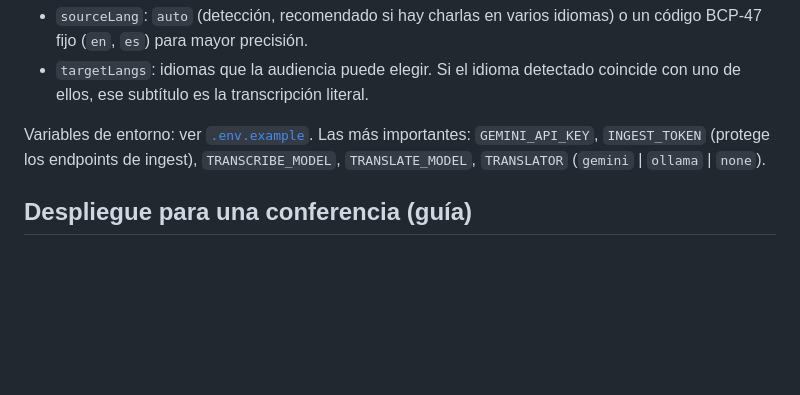
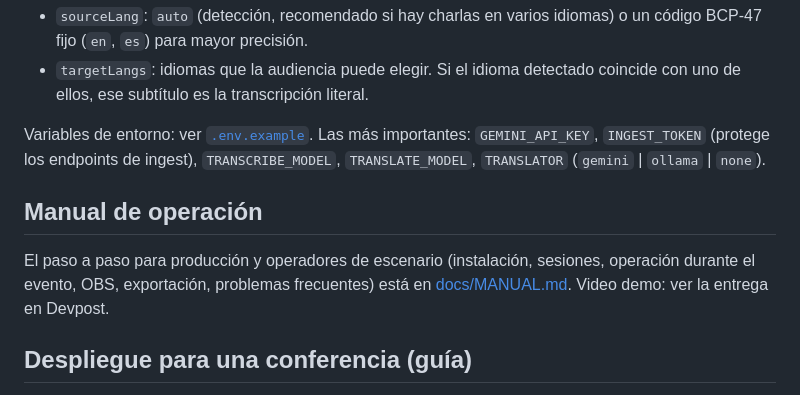
Before and after one commit to lucasmde/nerdearla-live-captions, a Markdown page: README.md, the part around the change. GitHub-like rendering; blank space fills up the shorter version.

Commit message:
Add operations manual (docs/MANUAL.md)
Co-Authored-By: Claude Fable 5.1 <noreply@anthropic.com>
Claude-Session: https://claude.ai/code/session_01LKjSNWbTKmewm3SRPtReiZ

```diff
--- a/README.md
+++ b/README.md
@@ -87,6 +87,10 @@ El protocolo de ingest es trivial (WebSocket binario con PCM 16-bit mono 16 kHz
 
 Variables de entorno: ver [`.env.example`](.env.example). Las más importantes: `GEMINI_API_KEY`, `INGEST_TOKEN` (protege los endpoints de ingest), `TRANSCRIBE_MODEL`, `TRANSLATE_MODEL`, `TRANSLATOR` (`gemini` | `ollama` | `none`).
 
+## Manual de operación
+
+El paso a paso para producción y operadores de escenario (instalación, sesiones, operación durante el evento, OBS, exportación, problemas frecuentes) está en [docs/MANUAL.md](docs/MANUAL.md). Video demo: ver la entrega en Devpost.
+
 ## Despliegue para una conferencia (guía)
 
 1. **Servidor.** Cualquier VM chica (1 vCPU / 1 GB alcanza para ~10 sesiones) con Docker. Poné un reverse proxy con TLS (Caddy: `reverse_proxy localhost:8080`) porque la consola del operador necesita HTTPS para acceder al micrófono, y los WebSockets pasan sin configuración extra.
```
Also changed, not shown: docs/MANUAL.md (added, +165 -0 lines).
